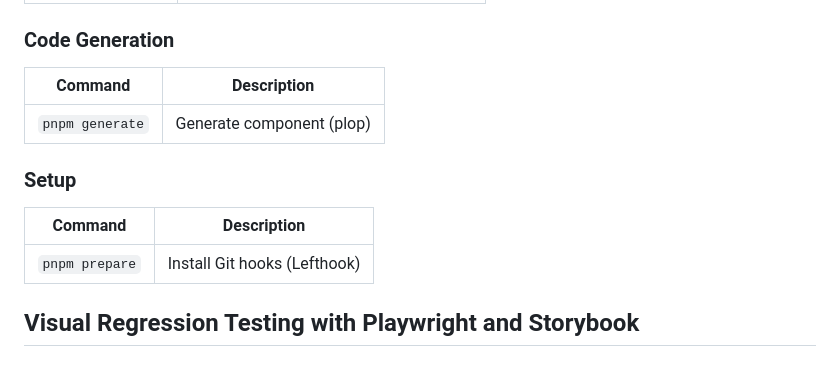
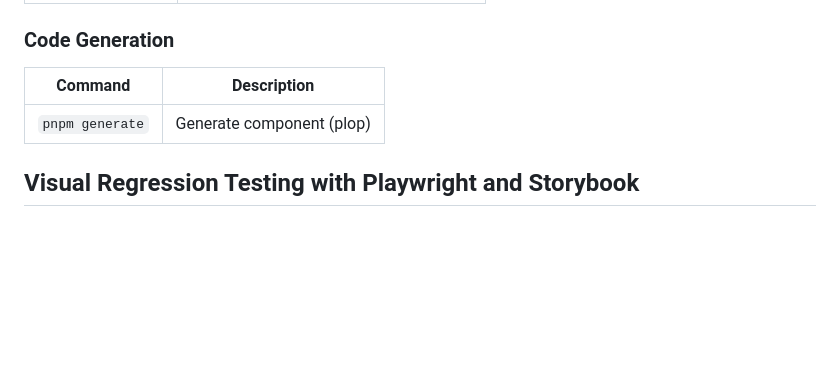
Before and after one commit to tf63/next-template-15, a Markdown page: README.md, the part around the change. Rendered like a GitHub page; blank space fills up the shorter version.

Commit message:
docs: update document

```diff
--- a/README.md
+++ b/README.md
@@ -68,12 +68,6 @@ pnpm install
 | --------------- | ------------------------- |
 | `pnpm generate` | Generate component (plop) |
 
-### Setup
-
-| Command        | Description                  |
-| -------------- | ---------------------------- |
-| `pnpm prepare` | Install Git hooks (Lefthook) |
-
 ## Visual Regression Testing with Playwright and Storybook
 
 ### Setup
```
